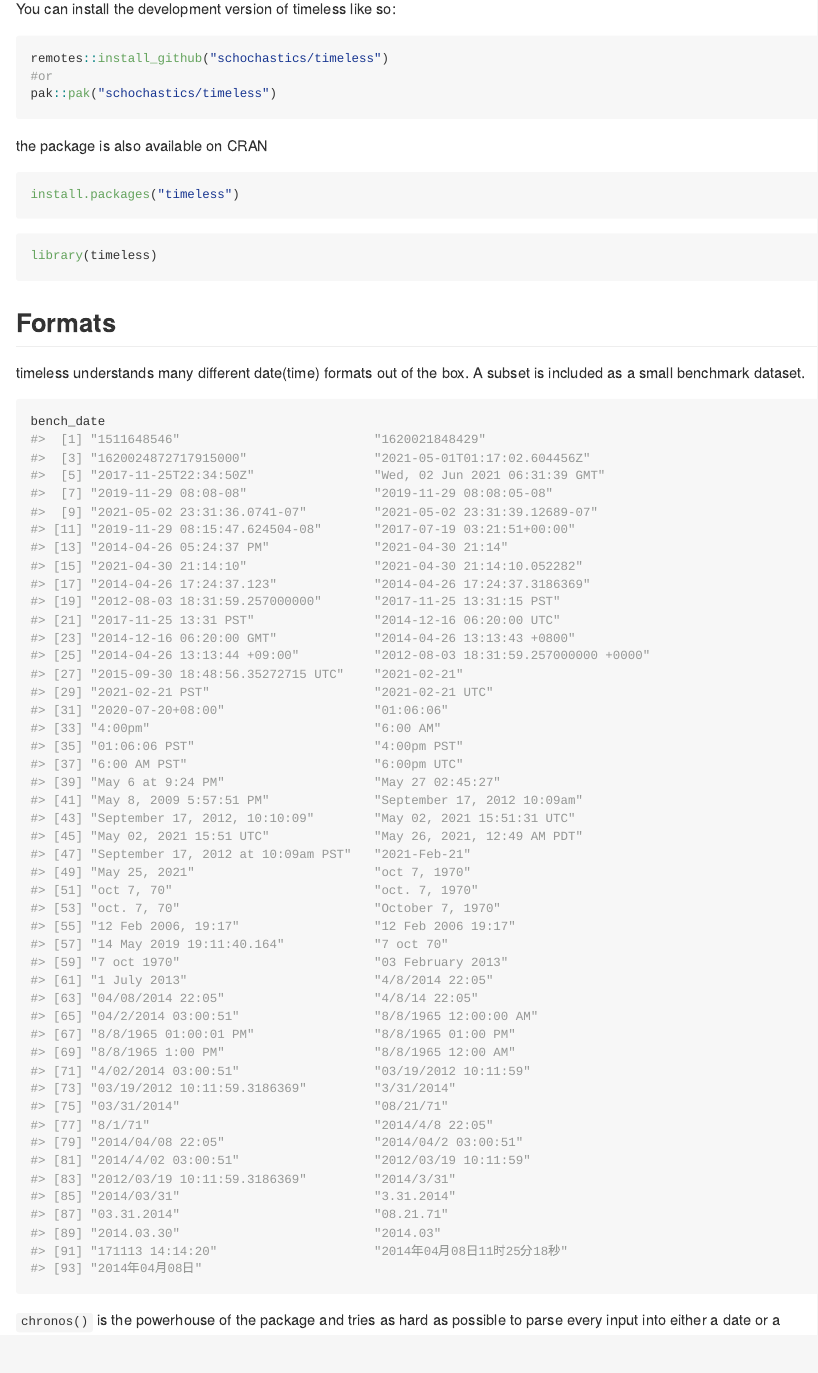
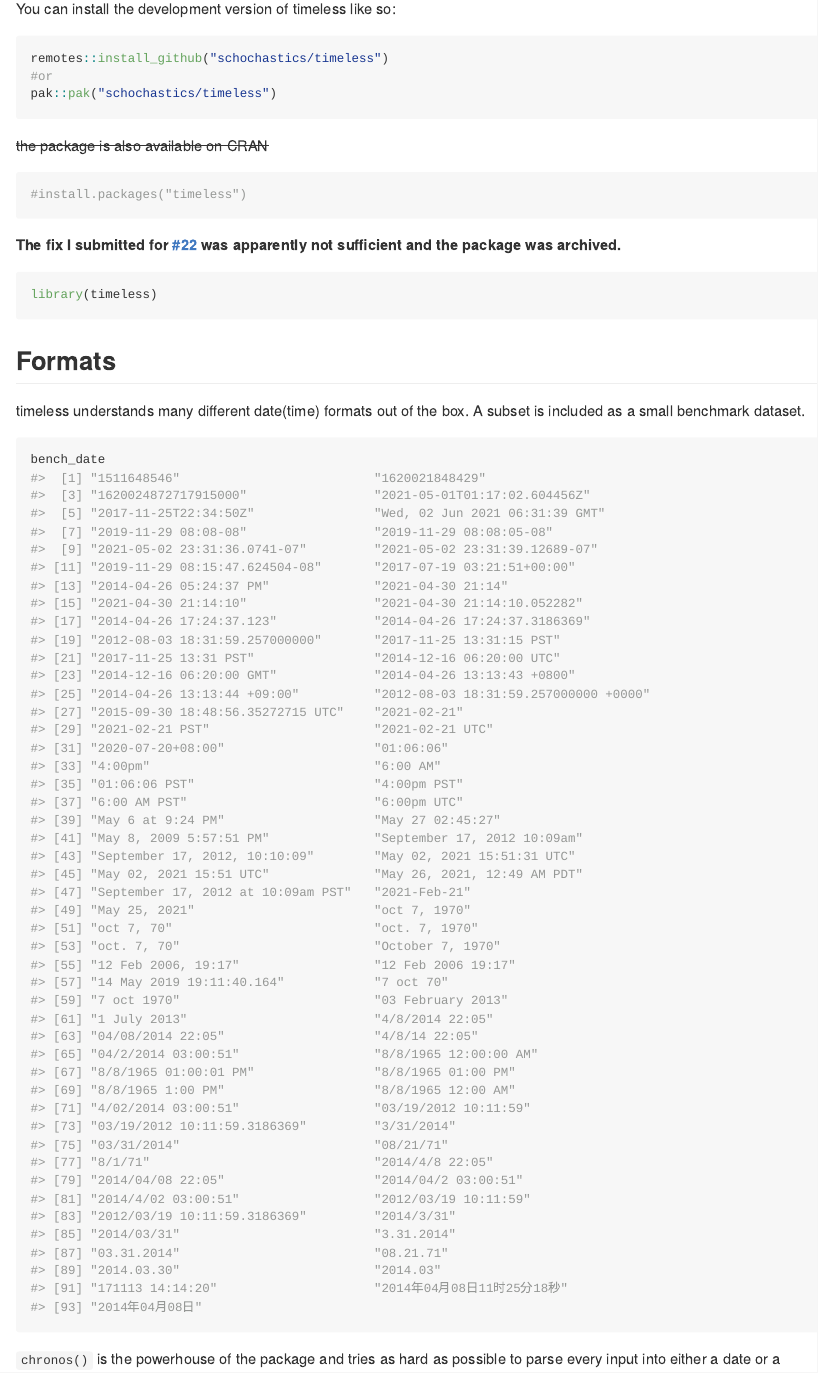
Before and after one commit to schochastics/timeless, an R Markdown document (README.Rmd): the page in a window 1100 px wide, from 220 px down. The pictures show the output file README.md that the author committed with the source, drawn offline in the style of GitHub; badge pictures from the web are left out.

Commit message:
CRAN archived

````diff
--- a/README.Rmd
+++ b/README.Rmd
@@ -33,11 +33,13 @@
 pak::pak("schochastics/timeless")
 ```
 
-the package is also available on CRAN
+~~the package is also available on CRAN~~
 
 ```r
-install.packages("timeless")
+#install.packages("timeless")
 ```
+
+**The fix I submitted for [#22](https://github.com/schochastics/timeless/issues/22) was apparently not sufficient and the package was archived.**
 
 ```{r}
 library(timeless)
````
Also changed, not shown: README.md.
